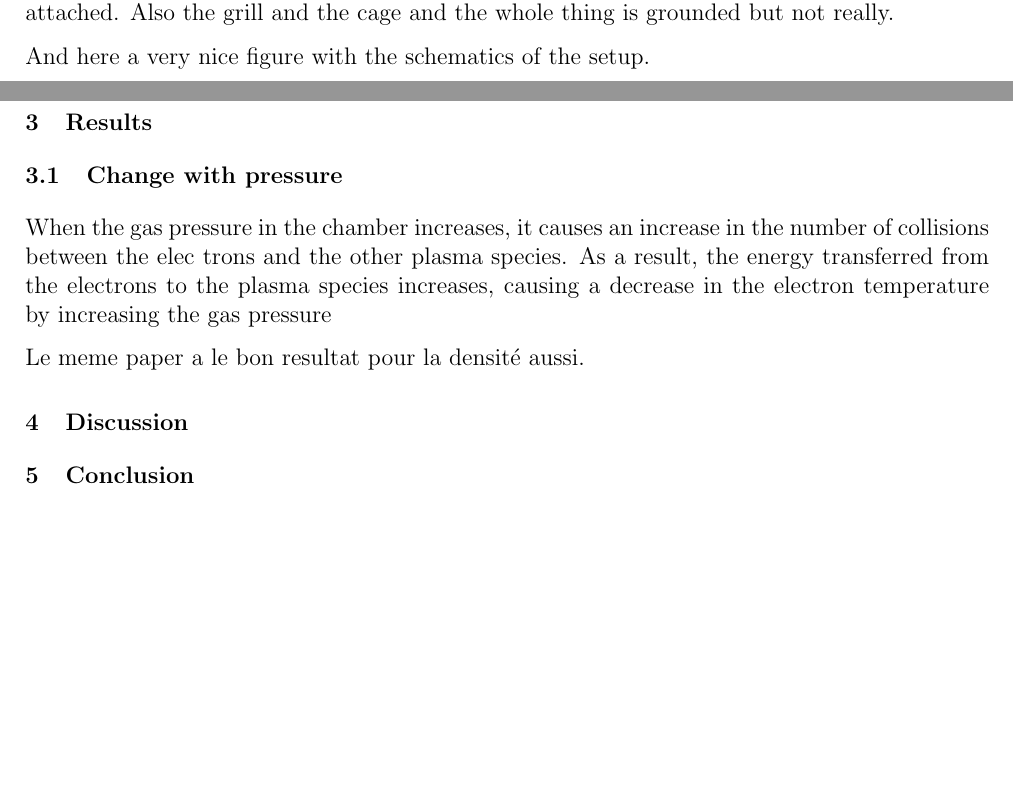
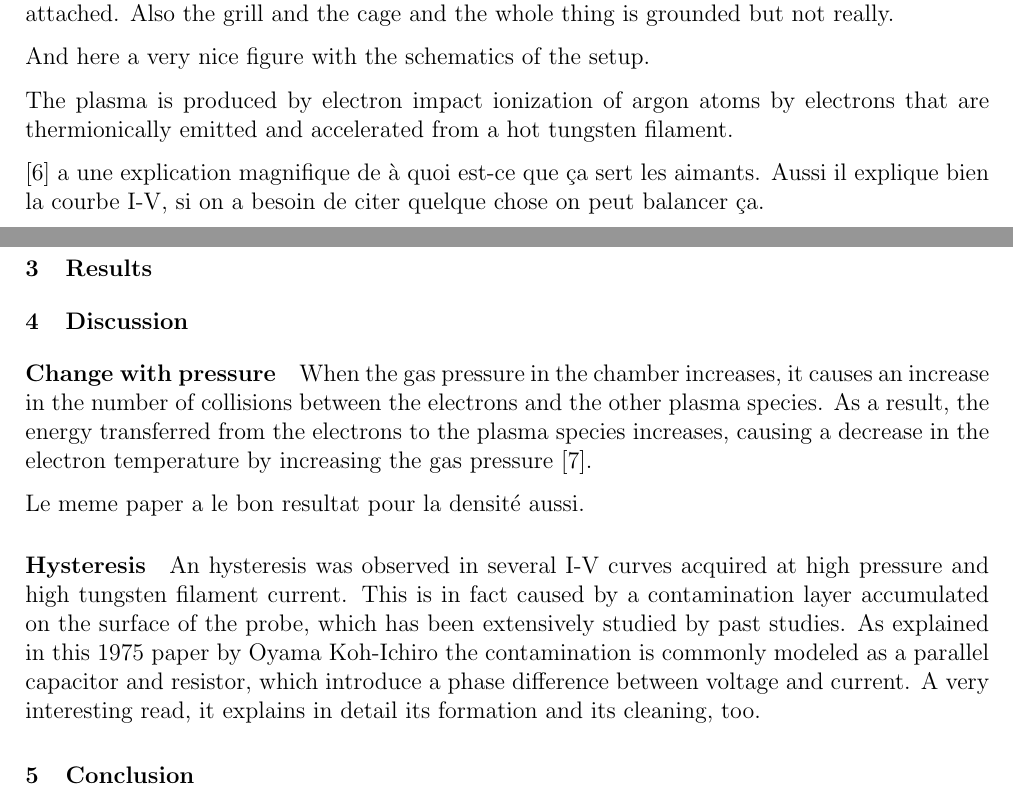
Before and after one commit to TomVdt/TPIII, a LaTeX document (02-plasma-1/rapport.tex, which reads 02-plasma-1/sections/1-theory-exp-setup.tex, 02-plasma-1/sections/2-results.tex, 02-plasma-1/sections/3-discussion.tex): two parts of pages 3 and 4 of 5 before the commit and two parts of pages 3 and 4 of 6 after it, joined at a grey line, cut so that both start at the same text, the shorter picture padded with empty space. Compiled offline with pdfLaTeX.

Commit message:
A bit of discussion

```diff
--- a/02-plasma-1/sections/1-theory-exp-setup.tex
+++ b/02-plasma-1/sections/1-theory-exp-setup.tex
@@ -109,3 +109,10 @@ And here a very nice figure with the schematics of the setup.
     \caption{The experimental setup}
     \label{fig:experimental_setup}
 \end{figure}
+
+The plasma is produced by electron impact ionization
+of argon atoms by electrons that are thermionically emitted and accelerated
+from a hot tungsten filament.
+
+\cite{merlino_understanding_2007} a une explication magnifique de à quoi est-ce que ça sert les aimants.
+Aussi il explique bien la courbe I-V, si on a besoin de citer quelque chose on peut balancer ça.
--- a/02-plasma-1/sections/2-results.tex
+++ b/02-plasma-1/sections/2-results.tex
@@ -1,12 +1 @@
 \section{Results}
-
-\subsection{Change with pressure}
-When the gas
-pressure in the chamber increases, it causes an
-increase in the number of collisions between the elec
-trons and the other plasma species. As a result, the
-energy transferred from the electrons to the plasma
-species increases, causing a decrease in the electron
-temperature by increasing the gas pressure
-
-Le meme paper a le bon resultat pour la densité aussi.
--- a/02-plasma-1/sections/3-discussion.tex
+++ b/02-plasma-1/sections/3-discussion.tex
@@ -1 +1,13 @@
 \section{Discussion}
+
+\paragraph{Change with pressure}
+When the gas pressure in the chamber increases, it causes an increase in the number of collisions between the electrons and the other plasma species.
+As a result, the energy transferred from the electrons to the plasma species increases, causing a decrease in the electron temperature by increasing the gas pressure \cite{hassouba_analysis_2013}.
+
+Le meme paper a le bon resultat pour la densité aussi.
+
+\paragraph{Hysteresis}
+An hysteresis was observed in several I-V curves acquired at high pressure and high tungsten filament current.
+This is in fact caused by a contamination layer accumulated on the surface of the probe, which has been extensively studied by past studies.
+As explained in this 1975 paper by Oyama Koh-Ichiro the contamination is commonly modeled as a parallel capacitor and resistor, which introduce a phase difference between voltage and current.
+A very interesting read, it explains in detail its formation and its cleaning, too.
```
Also changed, not shown: 02-plasma-1/bibliography/bibliography.bib (+19 -1 lines), 02-plasma-1/presentation/presentation.tex (+11 -3 lines).
